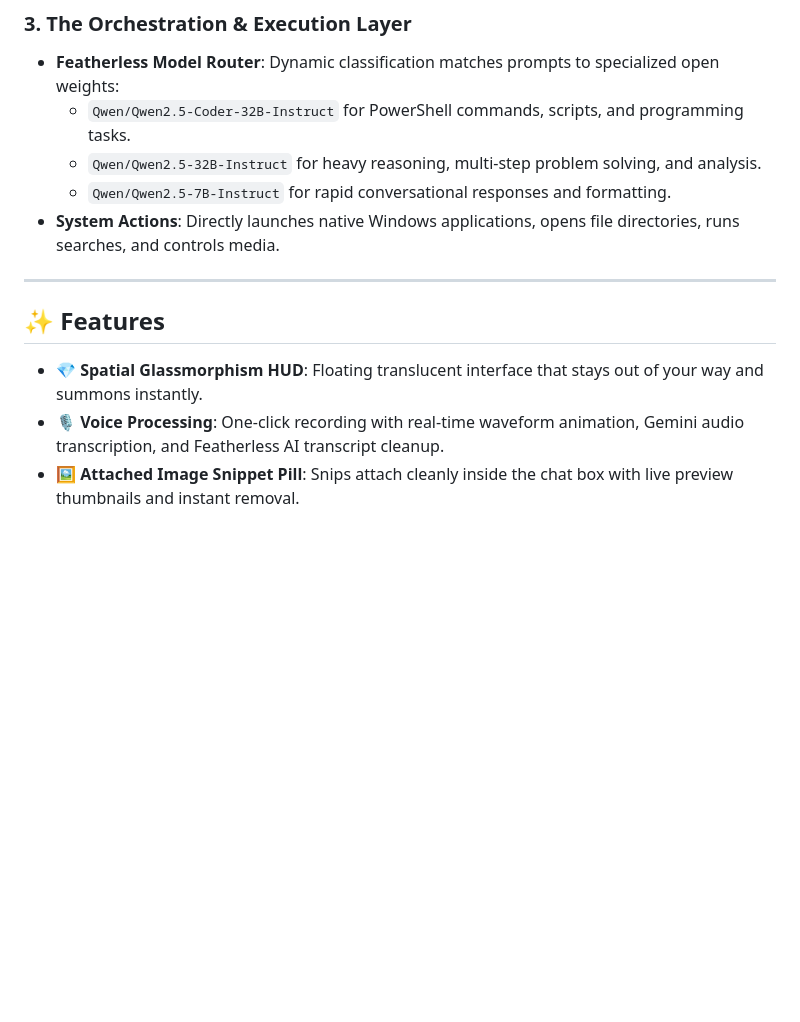
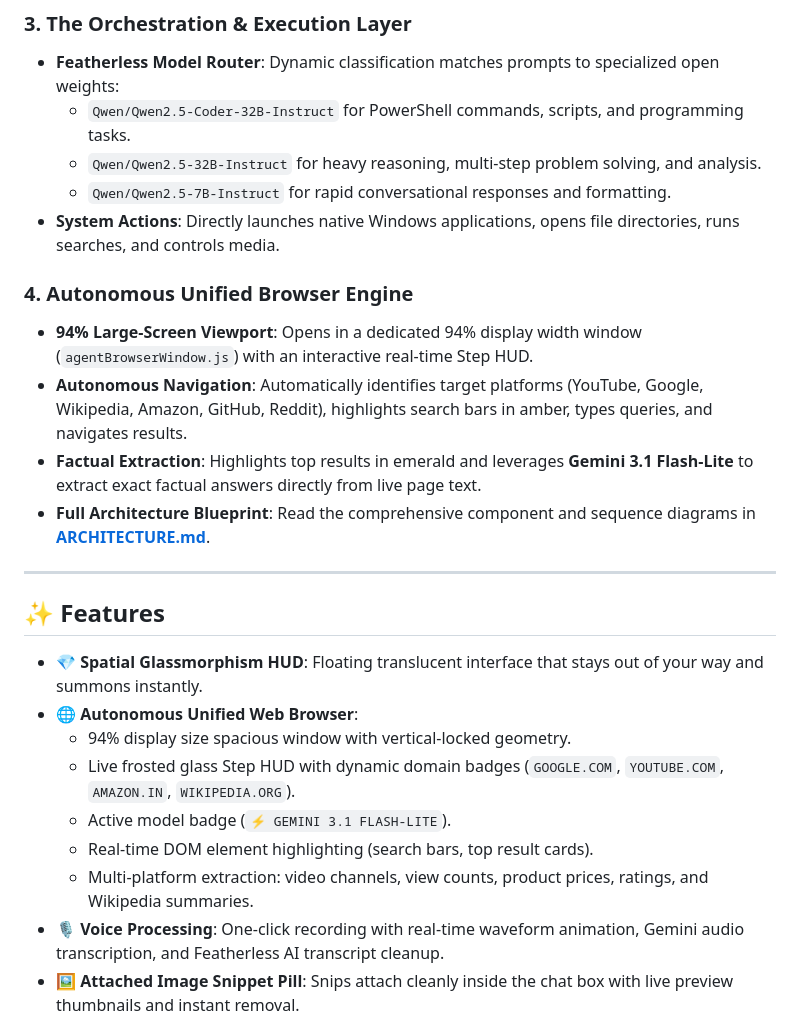
Before and after one commit to agasthya2006/FahOS, a Markdown page: README.md, the part around one of its changes. Rendered like a GitHub page; blank space fills up the shorter version.

```diff
--- a/README.md
+++ b/README.md
@@ -95,11 +100,23 @@ flowchart TD
   - `Qwen/Qwen2.5-7B-Instruct` for rapid conversational responses and formatting.
 - **System Actions**: Directly launches native Windows applications, opens file directories, runs searches, and controls media.
 
+### 4. Autonomous Unified Browser Engine
+- **94% Large-Screen Viewport**: Opens in a dedicated 94% display width window (`agentBrowserWindow.js`) with an interactive real-time Step HUD.
+- **Autonomous Navigation**: Automatically identifies target platforms (YouTube, Google, Wikipedia, Amazon, GitHub, Reddit), highlights search bars in amber, types queries, and navigates results.
+- **Factual Extraction**: Highlights top results in emerald and leverages **Gemini 3.1 Flash-Lite** to extract exact factual answers directly from live page text.
+- **Full Architecture Blueprint**: Read the comprehensive component and sequence diagrams in **[ARCHITECTURE.md](ARCHITECTURE.md)**.
+
 ---
 
 ## ✨ Features
 
 - 💎 **Spatial Glassmorphism HUD**: Floating translucent interface that stays out of your way and summons instantly.
+- 🌐 **Autonomous Unified Web Browser**:
+  - 94% display size spacious window with vertical-locked geometry.
+  - Live frosted glass Step HUD with dynamic domain badges (`GOOGLE.COM`, `YOUTUBE.COM`, `AMAZON.IN`, `WIKIPEDIA.ORG`).
+  - Active model badge (`⚡ GEMINI 3.1 FLASH-LITE`).
+  - Real-time DOM element highlighting (search bars, top result cards).
+  - Multi-platform extraction: video channels, view counts, product prices, ratings, and Wikipedia summaries.
 - 🎙️ **Voice Processing**: One-click recording with real-time waveform animation, Gemini audio transcription, and Featherless AI transcript cleanup.
 - 🖼️ **Attached Image Snippet Pill**: Snips attach cleanly inside the chat box with live preview thumbnails and instant removal.
 - ⚡ **Fastpath System Automation**:
```
Also changed, not shown: other parts of README.md (+42 -26 lines), ARCHITECTURE.md (added, +275 -0 lines).
